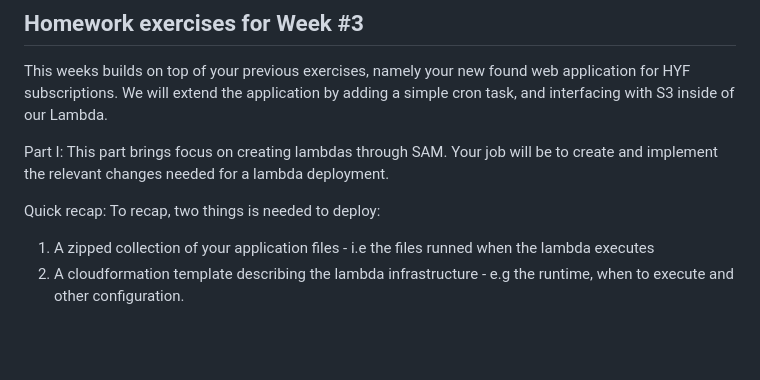
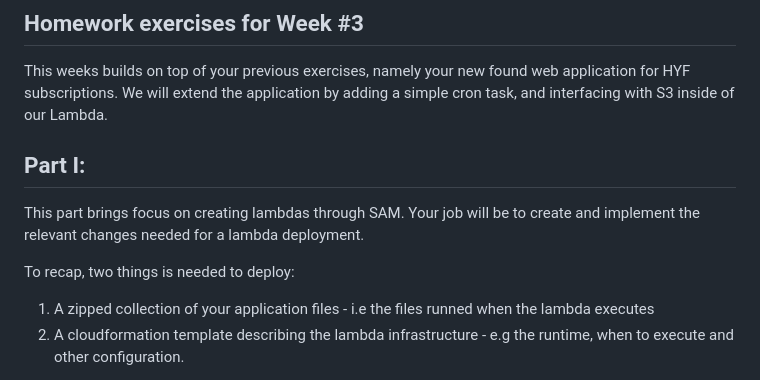
Before and after one commit to HackYourFuture-CPH/hyf-serverless-course, a Markdown page: week3/homework.md, the part around the change printed below. Rendered like a GitHub page; blank space fills up the shorter version.

```diff
--- a/week3/homework.md
+++ b/week3/homework.md
@@ -9,10 +9,9 @@ Create a PR to add your homework to the respective week folder like you are used
 ## Homework exercises for Week #3
 This weeks builds on top of your previous exercises, namely your new found web application for HYF subscriptions. We will extend the application by adding a simple cron task, and interfacing with S3 inside of our Lambda.
 
-Part I:
+## Part I:
 This part brings focus on creating lambdas through SAM. Your job will be to create and implement the relevant changes needed for a lambda deployment.
 
-Quick recap:
 To recap, two things is needed to deploy:
 1. A zipped collection of your application files - i.e the files runned when the lambda executes
 2. A cloudformation template describing the lambda infrastructure - e.g the runtime, when to execute and other configuration.
```
Also changed, not shown: other parts of week3/homework.md (+24 -9 lines), images/cloudwatch_api_count.png (added), images/cloudwatch_metrics.png (added), 3 other files.
